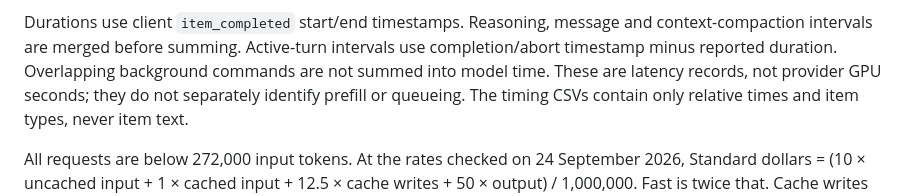
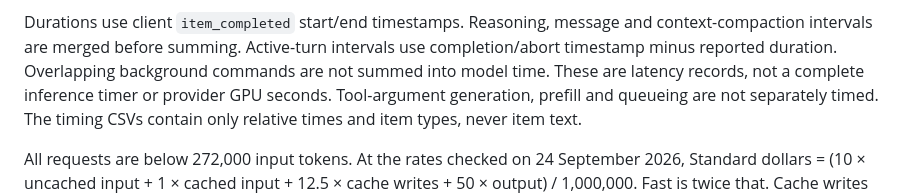
Before and after one commit to djova/bar-halo-benchmark, a Markdown page: project-usage/README.md, the part around the change. Drawn GitHub-style.

Commit message:
Clarify limits of recorded model timing

```diff
--- a/project-usage/README.md
+++ b/project-usage/README.md
@@ -50,7 +50,8 @@ Durations use client `item_completed` start/end timestamps. Reasoning,
 message and context-compaction intervals are merged before summing. Active-turn
 intervals use completion/abort timestamp minus reported duration. Overlapping
 background commands are not summed into model time. These are latency records,
-not provider GPU seconds; they do not separately identify prefill or queueing.
+not a complete inference timer or provider GPU seconds. Tool-argument generation,
+prefill and queueing are not separately timed.
 The timing CSVs contain only relative times and item types, never item text.
 
 All requests are below 272,000 input tokens. At the rates checked on 24 September
```
